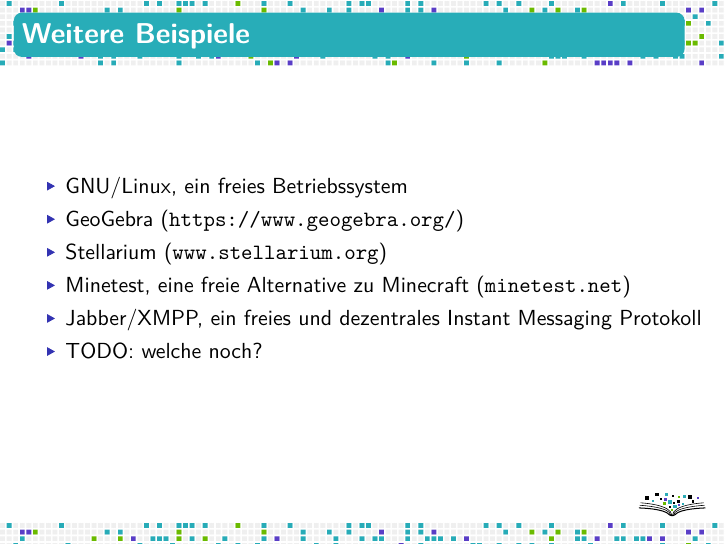
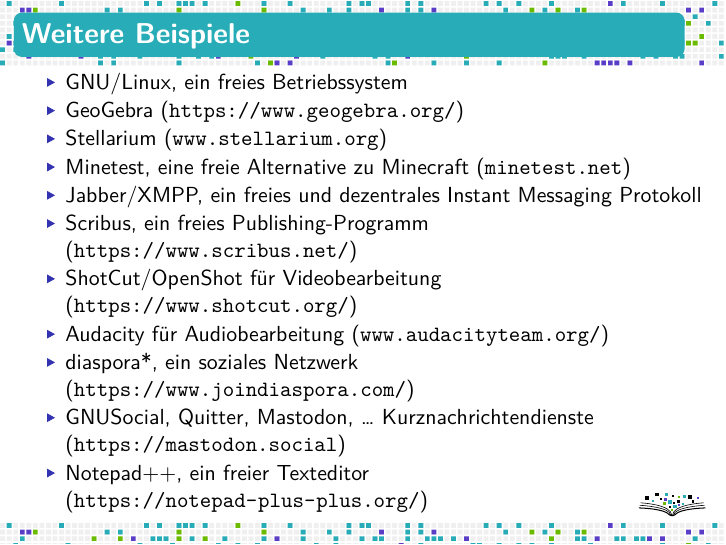
Before and after one commit to fsfw-dresden/medien, LaTeX slides (2017-zertifkatkurs-medien/fsfw-vortrag.tex): page 14 of 23. Compiled offline with XeLaTeX.

Commit message:
Weitere Beispiele für freie Software

```diff
--- a/2017-zertifkatkurs-medien/fsfw-vortrag.tex
+++ b/2017-zertifkatkurs-medien/fsfw-vortrag.tex
@@ -165,7 +165,12 @@
   \item Stellarium (\url{www.stellarium.org})
   \item Minetest, eine freie Alternative zu Minecraft (\url{minetest.net})
   \item Jabber/XMPP, ein freies und dezentrales Instant Messaging Protokoll
-  \item TODO: welche noch? % diaspora*? Mastodon?  What else?
+  \item Scribus, ein freies Publishing-Programm (\url{https://www.scribus.net/})
+  \item ShotCut/OpenShot für Videobearbeitung (\url{https://www.shotcut.org/})
+  \item Audacity für Audiobearbeitung (\url{www.audacityteam.org/})
+  \item diaspora*, ein soziales Netzwerk (\url{https://www.joindiaspora.com/})
+  \item GNUSocial, Quitter, Mastodon, \dots{} Kurznachrichtendienste (\url{https://mastodon.social})
+  \item Notepad++, ein freier Texteditor (\url{https://notepad-plus-plus.org/})
   \end{itemize}
 
 \end{frame}
```
